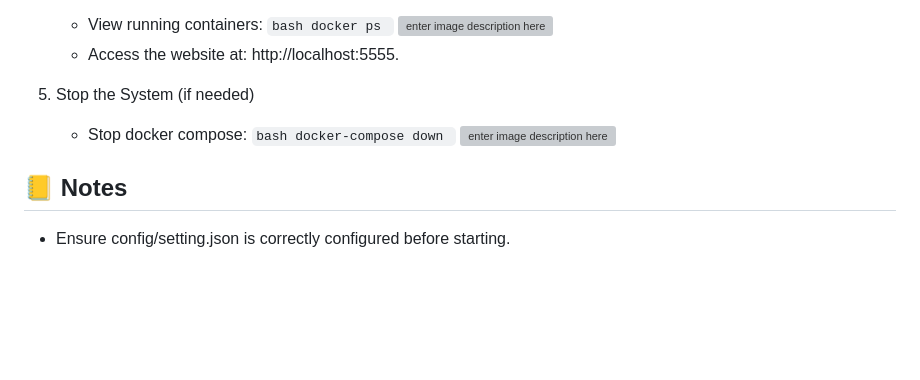
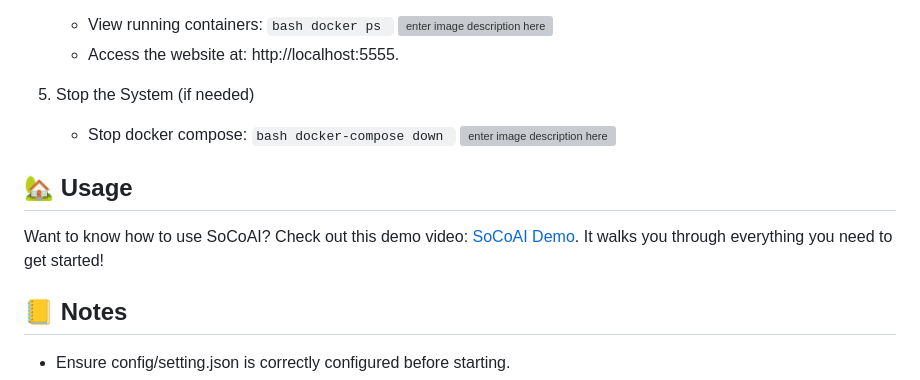
Before and after one commit to ThanhLam2396/SoCoAI, a Markdown page: README.md, the part around the change. Rendered like a GitHub page; blank space fills up the shorter version; grey boxes are pictures that could not be loaded.

Commit message:
update usage for SoCoAI

````diff
--- a/README.md
+++ b/README.md
@@ -168,6 +168,9 @@ SoCoAI is engineered for seamless deployment via Docker Compose, enabling you to
 		    ```
      ![enter image description here](https://github.com/ThanhLam2396/images/blob/main/docker-compose-down.gif?raw=true)
 
+## 🏡 Usage
+
+Want to know how to use SoCoAI? Check out this demo video: [SoCoAI Demo](https://youtu.be/cDrCwT8vSLM). It walks you through everything you need to get started!
 ## 📒 Notes
 
 -   Ensure config/setting.json is correctly configured before starting.
````
